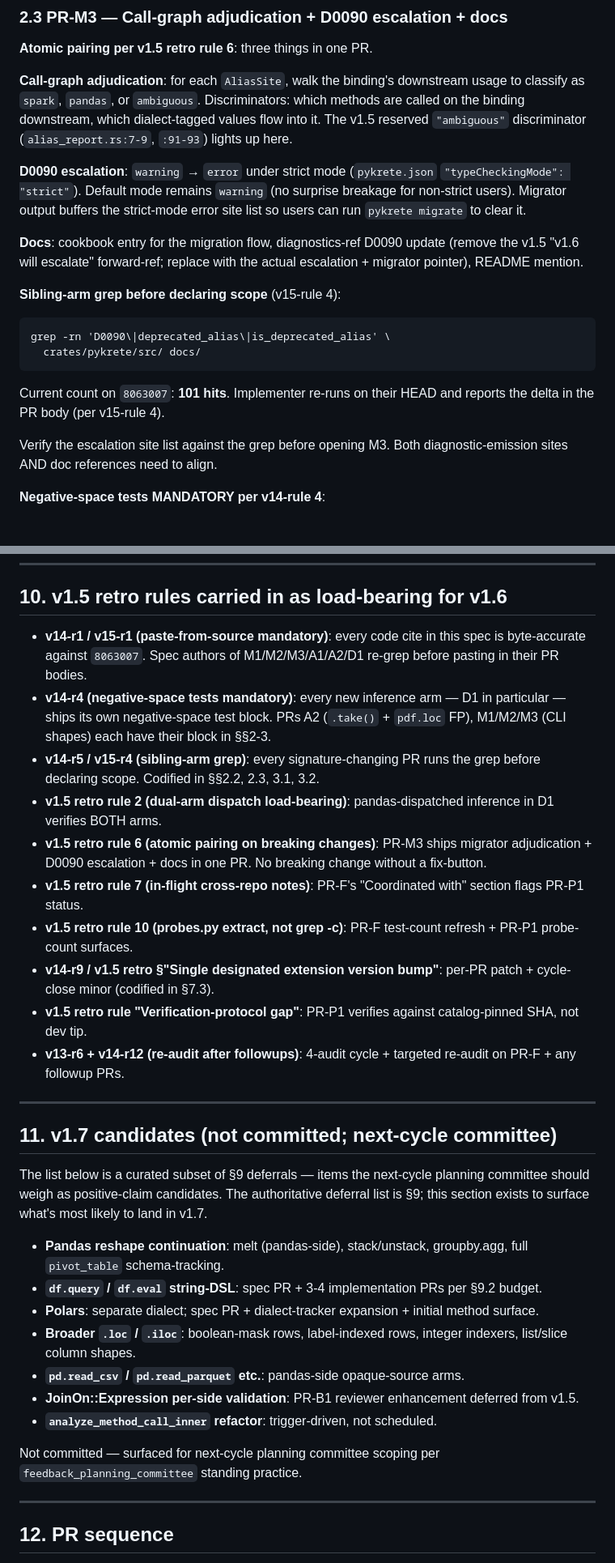
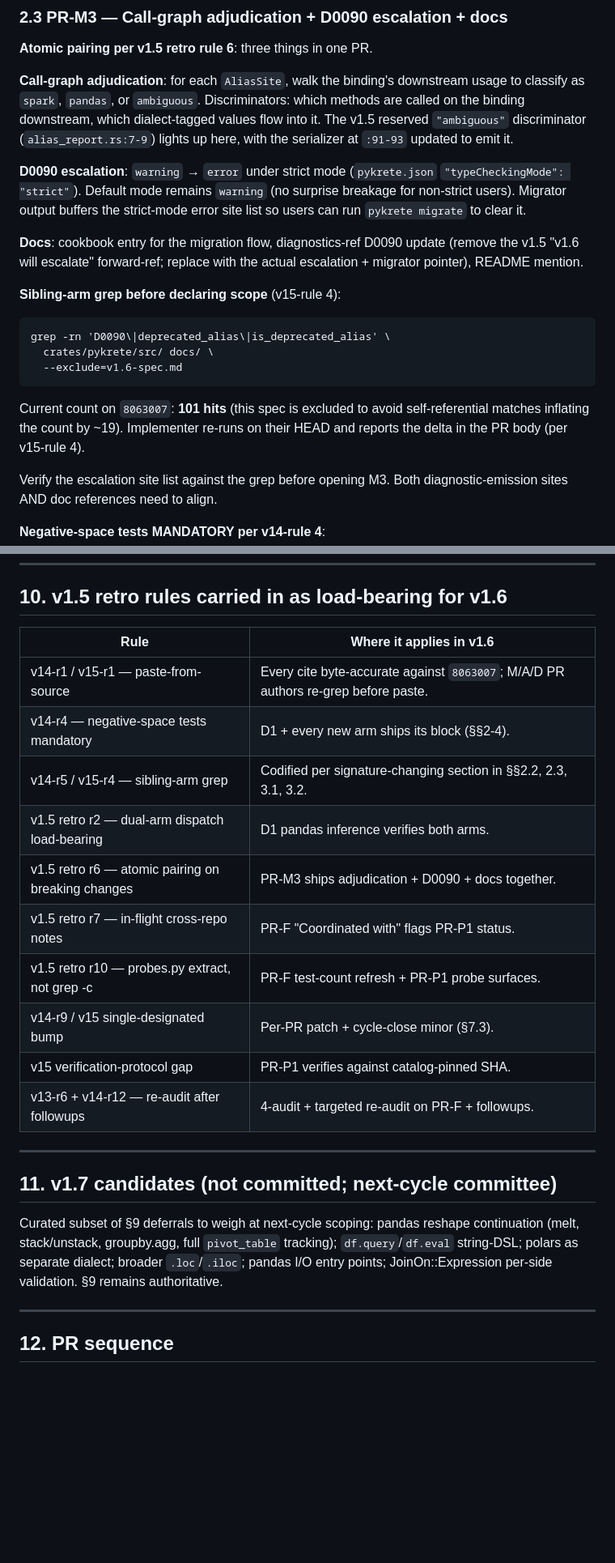
Before and after one commit to amirnaderi93/pykrete, a Markdown page: docs/design/v1.6-spec.md, 2 parts joined by grey strips. Shown at 81% size. Rendered like a GitHub page; blank space fills up the shorter version.

Commit message:
spec(v1.6): PR-S1 r3 — reviewer round-2 closure
- B1 redux: §2 lines 66-70 + §2.3 lines 145-146 — cite for
  "ambiguous reserved" claim corrected from alias_report.rs:91-93
  (always-spark serializer note) to :7-9 (the docstring's
  ambiguous-reserved sentence). The :91-93 cite is retained as
  corroboration ("always tags as Spark in v1.5") not as the home
  of the claim.
- I1: §2.3 grep now `--exclude=v1.6-spec.md` to avoid 19
  self-referential matches inflating the count. Re-verified count
  == 101 with the exclude.
- I2 (length): §10 retro-rules bullet list → table form (saves
  ~17 lines). §11 v1.7 candidates compressed to a single
  paragraph (saves ~17 lines). §13 trailing paragraph deduplicated.
  Spec now 698 lines, under the 700 hard-split threshold.
- Minor: §3.1 signature corrected `Option<SchemaView>` →
  `Option<SchemaView<'a>>` (lifetime parameter).

````diff
--- a/docs/design/v1.6-spec.md
+++ b/docs/design/v1.6-spec.md
@@ -142,8 +143,8 @@ unrelated.
 binding's downstream usage to classify as `spark`, `pandas`, or
 `ambiguous`. Discriminators: which methods are called on the
 binding downstream, which dialect-tagged values flow into it. The
-v1.5 reserved `"ambiguous"` discriminator (`alias_report.rs:7-9`,
-`:91-93`) lights up here.
+v1.5 reserved `"ambiguous"` discriminator (`alias_report.rs:7-9`)
+lights up here, with the serializer at `:91-93` updated to emit it.
 
 **D0090 escalation**: `warning` → `error` under strict mode
 (`pykrete.json` `"typeCheckingMode": "strict"`). Default mode
@@ -160,11 +161,14 @@ mention.
 
 ```
 grep -rn 'D0090\|deprecated_alias\|is_deprecated_alias' \
-  crates/pykrete/src/ docs/
+  crates/pykrete/src/ docs/ \
+  --exclude=v1.6-spec.md
 ```
 
-Current count on `8063007`: **101 hits**. Implementer re-runs on
-their HEAD and reports the delta in the PR body (per v15-rule 4).
+Current count on `8063007`: **101 hits** (this spec is excluded to
+avoid self-referential matches inflating the count by ~19). Implementer
+re-runs on their HEAD and reports the delta in the PR body (per
+v15-rule 4).
 
 Verify the escalation site list against the grep before opening
 M3. Both diagnostic-emission sites AND doc references need to
@@ -625,59 +629,28 @@ retro §"v1.6 backlog from v1.5 cycle".
 
 ## 10. v1.5 retro rules carried in as load-bearing for v1.6
 
-- **v14-r1 / v15-r1 (paste-from-source mandatory)**: every code
-  cite in this spec is byte-accurate against `8063007`. Spec
-  authors of M1/M2/M3/A1/A2/D1 re-grep before pasting in their
-  PR bodies.
-- **v14-r4 (negative-space tests mandatory)**: every new
-  inference arm — D1 in particular — ships its own
-  negative-space test block. PRs A2 (`.take()` + `pdf.loc`
-  FP), M1/M2/M3 (CLI shapes) each have their block in §§2-3.
-- **v14-r5 / v15-r4 (sibling-arm grep)**: every
-  signature-changing PR runs the grep before declaring scope.
-  Codified in §§2.2, 2.3, 3.1, 3.2.
-- **v1.5 retro rule 2 (dual-arm dispatch load-bearing)**:
-  pandas-dispatched inference in D1 verifies BOTH arms.
-- **v1.5 retro rule 6 (atomic pairing on breaking changes)**:
-  PR-M3 ships migrator adjudication + D0090 escalation + docs
-  in one PR. No breaking change without a fix-button.
-- **v1.5 retro rule 7 (in-flight cross-repo notes)**: PR-F's
-  "Coordinated with" section flags PR-P1 status.
-- **v1.5 retro rule 10 (probes.py extract, not grep -c)**: PR-F
-  test-count refresh + PR-P1 probe-count surfaces.
-- **v14-r9 / v1.5 retro §"Single designated extension version
-  bump"**: per-PR patch + cycle-close minor (codified in §7.3).
-- **v1.5 retro rule "Verification-protocol gap"**: PR-P1
-  verifies against catalog-pinned SHA, not dev tip.
-- **v13-r6 + v14-r12 (re-audit after followups)**: 4-audit
-  cycle + targeted re-audit on PR-F + any followup PRs.
+| Rule | Where it applies in v1.6 |
+|---|---|
+| v14-r1 / v15-r1 — paste-from-source | Every cite byte-accurate against `8063007`; M/A/D PR authors re-grep before paste. |
+| v14-r4 — negative-space tests mandatory | D1 + every new arm ships its block (§§2-4). |
+| v14-r5 / v15-r4 — sibling-arm grep | Codified per signature-changing section in §§2.2, 2.3, 3.1, 3.2. |
+| v1.5 retro r2 — dual-arm dispatch load-bearing | D1 pandas inference verifies both arms. |
+| v1.5 retro r6 — atomic pairing on breaking changes | PR-M3 ships adjudication + D0090 + docs together. |
+| v1.5 retro r7 — in-flight cross-repo notes | PR-F "Coordinated with" flags PR-P1 status. |
+| v1.5 retro r10 — probes.py extract, not grep -c | PR-F test-count refresh + PR-P1 probe surfaces. |
+| v14-r9 / v15 single-designated bump | Per-PR patch + cycle-close minor (§7.3). |
+| v15 verification-protocol gap | PR-P1 verifies against catalog-pinned SHA. |
+| v13-r6 + v14-r12 — re-audit after followups | 4-audit + targeted re-audit on PR-F + followups. |
 
 ---
 
 ## 11. v1.7 candidates (not committed; next-cycle committee)
 
-The list below is a curated subset of §9 deferrals — items the
-next-cycle planning committee should weigh as positive-claim
-candidates. The authoritative deferral list is §9; this section
-exists to surface what's most likely to land in v1.7.
-
-- **Pandas reshape continuation**: melt (pandas-side),
-  stack/unstack, groupby.agg, full `pivot_table` schema-tracking.
-- **`df.query` / `df.eval` string-DSL**: spec PR + 3-4
-  implementation PRs per §9.2 budget.
-- **Polars**: separate dialect; spec PR + dialect-tracker
-  expansion + initial method surface.
-- **Broader `.loc` / `.iloc`**: boolean-mask rows, label-indexed
-  rows, integer indexers, list/slice column shapes.
-- **`pd.read_csv` / `pd.read_parquet` etc.**: pandas-side
-  opaque-source arms.
-- **JoinOn::Expression per-side validation**: PR-B1 reviewer
-  enhancement deferred from v1.5.
-- **`analyze_method_call_inner` refactor**: trigger-driven, not
-  scheduled.
-
-Not committed — surfaced for next-cycle planning committee
-scoping per `feedback_planning_committee` standing practice.
+Curated subset of §9 deferrals to weigh at next-cycle scoping:
+pandas reshape continuation (melt, stack/unstack, groupby.agg, full
+`pivot_table` tracking); `df.query`/`df.eval` string-DSL; polars as
+separate dialect; broader `.loc`/`.iloc`; pandas I/O entry points;
+JoinOn::Expression per-side validation. §9 remains authoritative.
 
 ---
 
````
Also changed, not shown: other parts of docs/design/v1.6-spec.md (+5 -7 lines).
